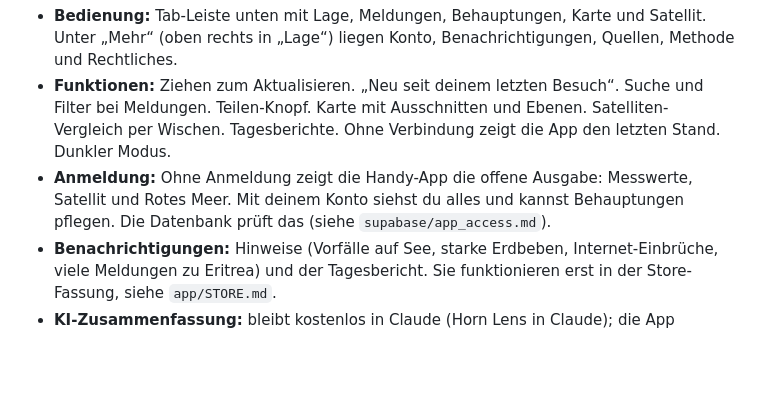
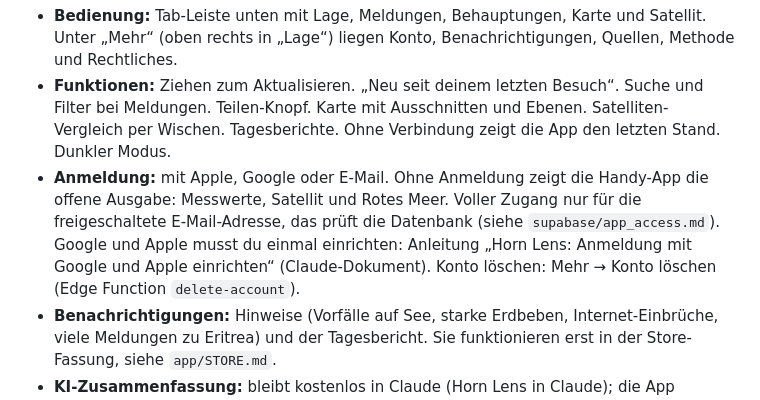
Before and after one commit to SiliconHabesha/horn-lens, a Markdown page: README.md, the part around the change. Drawn GitHub-style; blank space fills up the shorter version.

Commit message:
README: Anmeldung mit Apple und Google
Co-Authored-By: Claude Opus 5.5 <noreply@anthropic.com>
Claude-Session: https://claude.ai/code/session_01SFz1MkrxyN5JbA8hzXAVmz

```diff
--- a/README.md
+++ b/README.md
@@ -15,7 +15,7 @@ Horn Lens gibt es jetzt als echte App für iPhone und Android, gebaut mit Expo i
 
 - **Bedienung:** Tab-Leiste unten mit Lage, Meldungen, Behauptungen, Karte und Satellit. Unter „Mehr“ (oben rechts in „Lage“) liegen Konto, Benachrichtigungen, Quellen, Methode und Rechtliches.
 - **Funktionen:** Ziehen zum Aktualisieren. „Neu seit deinem letzten Besuch“. Suche und Filter bei Meldungen. Teilen-Knopf. Karte mit Ausschnitten und Ebenen. Satelliten-Vergleich per Wischen. Tagesberichte. Ohne Verbindung zeigt die App den letzten Stand. Dunkler Modus.
-- **Anmeldung:** Ohne Anmeldung zeigt die Handy-App die offene Ausgabe: Messwerte, Satellit und Rotes Meer. Mit deinem Konto siehst du alles und kannst Behauptungen pflegen. Die Datenbank prüft das (siehe `supabase/app_access.md`).
+- **Anmeldung:** mit Apple, Google oder E-Mail. Ohne Anmeldung zeigt die Handy-App die offene Ausgabe: Messwerte, Satellit und Rotes Meer. Voller Zugang nur für die freigeschaltete E-Mail-Adresse, das prüft die Datenbank (siehe `supabase/app_access.md`). Google und Apple musst du einmal einrichten: Anleitung „Horn Lens: Anmeldung mit Google und Apple einrichten“ (Claude-Dokument). Konto löschen: Mehr → Konto löschen (Edge Function `delete-account`).
 - **Benachrichtigungen:** Hinweise (Vorfälle auf See, starke Erdbeben, Internet-Einbrüche, viele Meldungen zu Eritrea) und der Tagesbericht. Sie funktionieren erst in der Store-Fassung, siehe `app/STORE.md`.
 - **KI-Zusammenfassung:** bleibt kostenlos in Claude (Horn Lens in Claude); die App verlinkt dorthin.
 - **Web-Fassung:** https://horn-lens.vercel.app. Sie ist privat: ohne Anmeldung zeigt sie nur den Anmeldebildschirm und wird nicht von Suchmaschinen erfasst. Der Code liegt im privaten GitHub-Projekt `SiliconHabesha/horn-lens`. Jede Änderung dort geht automatisch online; die Bauanleitung steht in `vercel.json` im Hauptordner.
```
